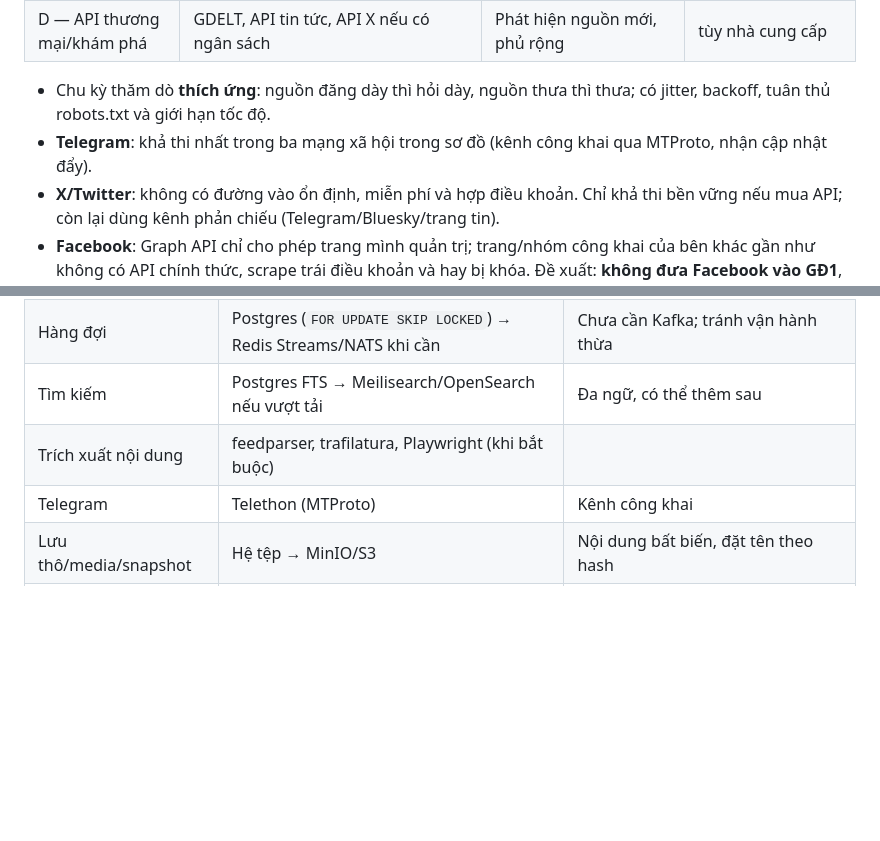
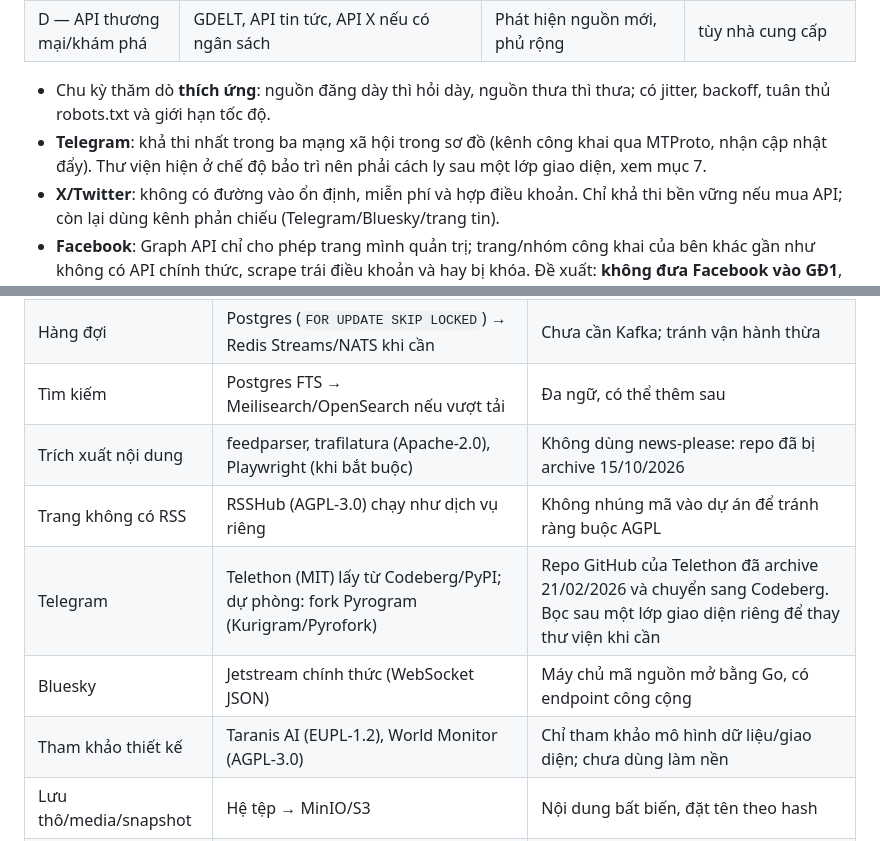
Before and after one commit to hdv100899-dotcom/Avt, a Markdown page: docs/ARCHITECTURE.md, 2 parts joined by grey strips. Rendered like a GitHub page; blank space fills up the shorter version.

Commit message:
Update architecture tech choices after open-source repo survey
Co-Authored-By: Claude Sonnet 5.5 <noreply@anthropic.com>
Claude-Session: https://claude.ai/code/session_01TdzjmtHY2y4ACj3aaYRRwW

```diff
--- a/docs/ARCHITECTURE.md
+++ b/docs/ARCHITECTURE.md
@@ -87,7 +87,7 @@ Nguồn ─► Collector ─► raw_item (lưu ngay, hiển thị ngay)
 | D — API thương mại/khám phá | GDELT, API tin tức, API X nếu có ngân sách | Phát hiện nguồn mới, phủ rộng | tùy nhà cung cấp |
 
 - Chu kỳ thăm dò **thích ứng**: nguồn đăng dày thì hỏi dày, nguồn thưa thì thưa; có jitter, backoff, tuân thủ robots.txt và giới hạn tốc độ.
-- **Telegram**: khả thi nhất trong ba mạng xã hội trong sơ đồ (kênh công khai qua MTProto, nhận cập nhật đẩy).
+- **Telegram**: khả thi nhất trong ba mạng xã hội trong sơ đồ (kênh công khai qua MTProto, nhận cập nhật đẩy). Thư viện hiện ở chế độ bảo trì nên phải cách ly sau một lớp giao diện, xem mục 7.
 - **X/Twitter**: không có đường vào ổn định, miễn phí và hợp điều khoản. Chỉ khả thi bền vững nếu mua API; còn lại dùng kênh phản chiếu (Telegram/Bluesky/trang tin).
 - **Facebook**: Graph API chỉ cho phép trang mình quản trị; trang/nhóm công khai của bên khác gần như không có API chính thức, scrape trái điều khoản và hay bị khóa. Đề xuất: **không đưa Facebook vào GĐ1**, xem là nguồn "best effort" có thể thêm sau (nhập thủ công/liên kết do người dùng gửi, hoặc nhà cung cấp dữ liệu thương mại nếu chấp nhận chi phí và rủi ro pháp lý).
 - Không dùng tài khoản giả/né cơ chế chống bot. Chỉ nội dung công khai.
@@ -119,8 +119,11 @@ Mô hình dữ liệu: `event_group 1—N evidence 1—1 raw_item`. Hiển thị
 | CSDL | **PostgreSQL 16 + pgvector** | Một CSDL cho dữ liệu, tìm toàn văn, vector, hàng đợi; đủ cho giai đoạn đầu |
 | Hàng đợi | Postgres (`FOR UPDATE SKIP LOCKED`) → Redis Streams/NATS khi cần | Chưa cần Kafka; tránh vận hành thừa |
 | Tìm kiếm | Postgres FTS → Meilisearch/OpenSearch nếu vượt tải | Đa ngữ, có thể thêm sau |
-| Trích xuất nội dung | feedparser, trafilatura, Playwright (khi bắt buộc) | |
-| Telegram | Telethon (MTProto) | Kênh công khai |
+| Trích xuất nội dung | feedparser, trafilatura (Apache-2.0), Playwright (khi bắt buộc) | Không dùng news-please: repo đã bị archive 15/10/2026 |
+| Trang không có RSS | RSSHub (AGPL-3.0) chạy như dịch vụ riêng | Không nhúng mã vào dự án để tránh ràng buộc AGPL |
+| Telegram | Telethon (MIT) lấy từ Codeberg/PyPI; dự phòng: fork Pyrogram (Kurigram/Pyrofork) | Repo GitHub của Telethon đã archive 21/02/2026 và chuyển sang Codeberg. Bọc sau một lớp giao diện riêng để thay thư viện khi cần |
+| Bluesky | Jetstream chính thức (WebSocket JSON) | Máy chủ mã nguồn mở bằng Go, có endpoint công cộng |
+| Tham khảo thiết kế | Taranis AI (EUPL-1.2), World Monitor (AGPL-3.0) | Chỉ tham khảo mô hình dữ liệu/giao diện; chưa dùng làm nền |
 | Lưu thô/media/snapshot | Hệ tệp → MinIO/S3 | Nội dung bất biến, đặt tên theo hash |
 | Lập lịch | worker riêng + bảng `source_schedule` | Cần chu kỳ thích ứng theo từng nguồn |
 | Giao diện | Next.js (React) + TypeScript | Luồng tin, nhóm sự kiện, bản đồ về sau |
```
